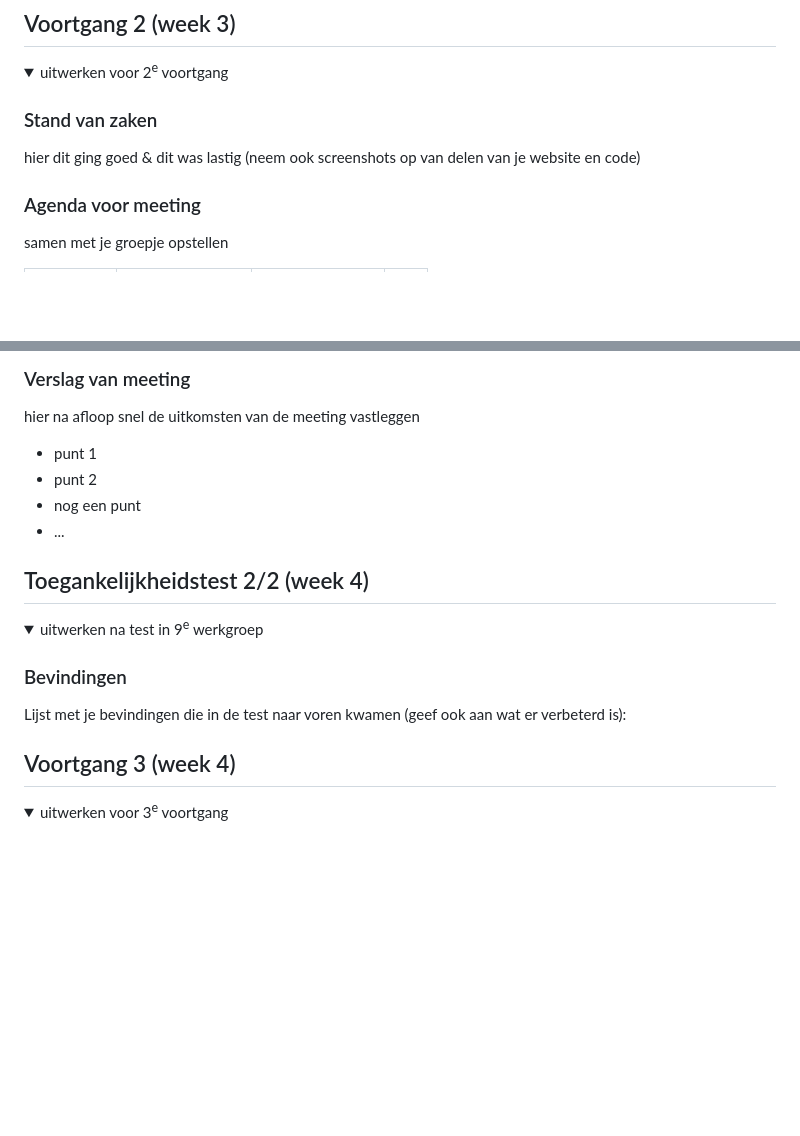
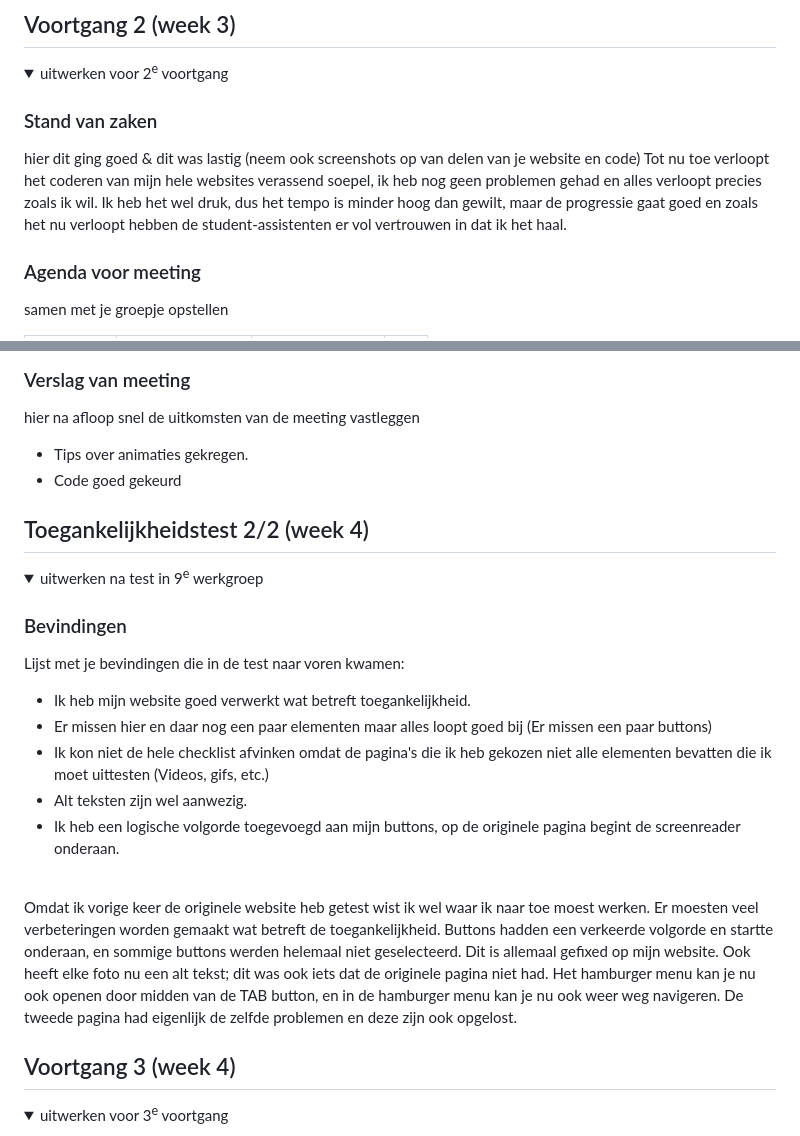
Before and after one commit to DiegoR03/FED, a Markdown page: README.md, 2 parts joined by grey strips. Drawn GitHub-style; folded sections open; blank space fills up the shorter version.

```diff
--- a/README.md
+++ b/README.md
@@ -152,7 +152,7 @@ In het algemeen zag de website er al zeer goed uit en was Ivo zeer blijh met de
 
   ### Stand van zaken
   hier dit ging goed & dit was lastig (neem ook screenshots op van delen van je website en code)
-
+  Tot nu toe verloopt het coderen van mijn hele websites verassend soepel, ik heb nog geen problemen gehad en alles verloopt precies zoals ik wil. Ik heb het wel druk, dus het tempo is minder hoog dan gewilt, maar de progressie gaat goed en zoals het nu verloopt hebben de student-assistenten er vol vertrouwen in dat ik het haal.
 
   ### Agenda voor meeting
   samen met je groepje opstellen
@@ -167,10 +167,8 @@ In het algemeen zag de website er al zeer goed uit en was Ivo zeer blijh met de
   ### Verslag van meeting
   hier na afloop snel de uitkomsten van de meeting vastleggen
 
-  - punt 1
-  - punt 2
-  - nog een punt
-- ...
+  - Tips over animaties gekregen.
+  - Code goed gekeurd
 
 </details>
 
@@ -184,8 +182,18 @@ In het algemeen zag de website er al zeer goed uit en was Ivo zeer blijh met de
   <summary>uitwerken na test in 9<sup>e</sup> werkgroep</summary>
 
   ### Bevindingen
-  Lijst met je bevindingen die in de test naar voren kwamen (geef ook aan wat er verbeterd is):
+  Lijst met je bevindingen die in de test naar voren kwamen:
+  <br>
+  - Ik heb mijn website goed verwerkt wat betreft toegankelijkheid.
+  - Er missen hier en daar nog een paar elementen maar alles loopt goed bij (Er missen een paar buttons)
+  - Ik kon niet de hele checklist afvinken omdat de pagina's die ik heb gekozen niet alle elementen bevatten die ik moet uittesten (Videos, gifs, etc.)
+  - Alt teksten zijn wel aanwezig.
+  - Ik heb een logische volgorde toegevoegd aan mijn buttons, op de originele pagina begint de screenreader onderaan.
+<br>
 
+Omdat ik vorige keer de originele website heb getest wist ik wel waar ik naar toe moest werken. Er moesten veel verbeteringen worden gemaakt wat betreft de toegankelijkheid. Buttons hadden een verkeerde volgorde en startte onderaan, en sommige buttons werden helemaal niet geselecteerd. Dit is allemaal gefixed op mijn website. Ook heeft elke foto nu een alt tekst; dit was ook iets dat de originele pagina niet had.
+Het hamburger menu kan je nu ook openen door midden van de TAB button, en in de hamburger menu kan je nu ook weer weg navigeren.
+De tweede pagina had eigenlijk de zelfde problemen en deze zijn ook opgelost.
 </details>
 
 
```
